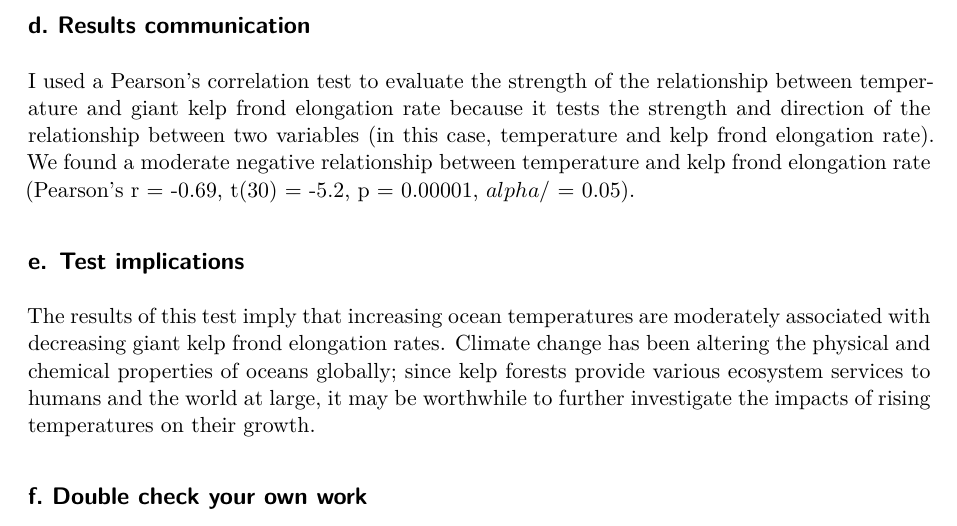
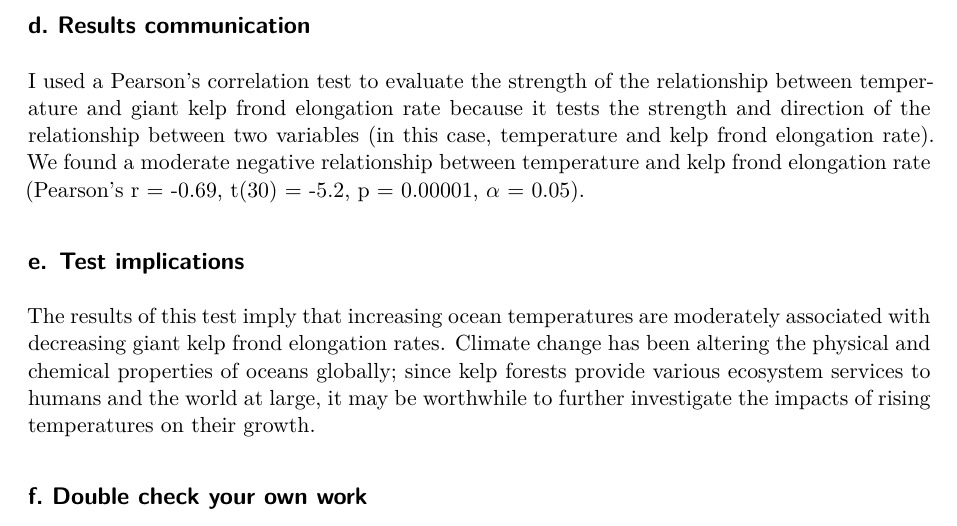
Before and after one commit to Knowknono/ENVS-193DS_homework-03, a Quarto document (code/ENVS-193DS_homework-3.qmd): part of page 5 of 10, cut so that both start at the same text. Rendered offline with R 4.5, knitr and Pandoc in place of Quarto, then LaTeX, with nearby package versions; column names are cleaned by a stand-in for the janitor package.

Commit message:
correct alpha notation

```diff
--- a/code/ENVS-193DS_homework-3.qmd
+++ b/code/ENVS-193DS_homework-3.qmd
@@ -85,7 +85,7 @@ cor.test(kelp$temp_c, kelp$kelp_elong,
 
 ## d. Results communication
 
-I used a Pearson's correlation test to evaluate the strength of the relationship between temperature and giant kelp frond elongation rate because it tests the strength and direction of the relationship between two variables (in this case, temperature and kelp frond elongation rate). We found a moderate negative relationship between temperature and kelp frond elongation rate (Pearson's r = -0.69, t(30) = -5.2, p = 0.00001, $alpha/$ = 0.05).
+I used a Pearson's correlation test to evaluate the strength of the relationship between temperature and giant kelp frond elongation rate because it tests the strength and direction of the relationship between two variables (in this case, temperature and kelp frond elongation rate). We found a moderate negative relationship between temperature and kelp frond elongation rate (Pearson's r = -0.69, t(30) = -5.2, p = 0.00001, $\alpha$ = 0.05).
 
 ## e. Test implications
 
```
Also changed, not shown: code/ENVS-193DS_homework-3.pdf.
